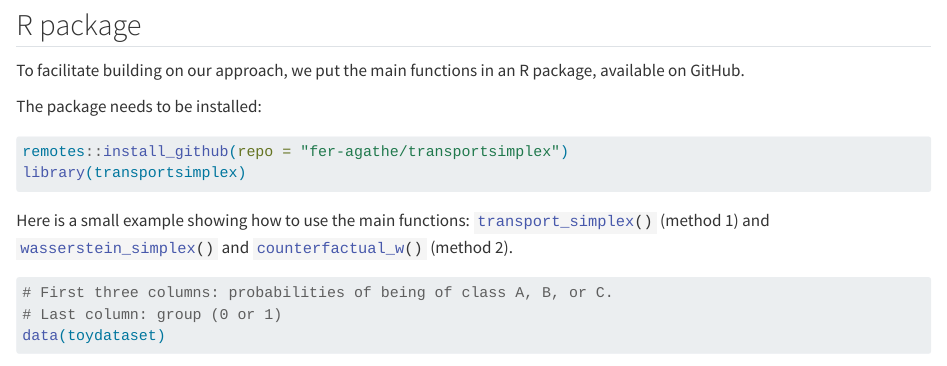
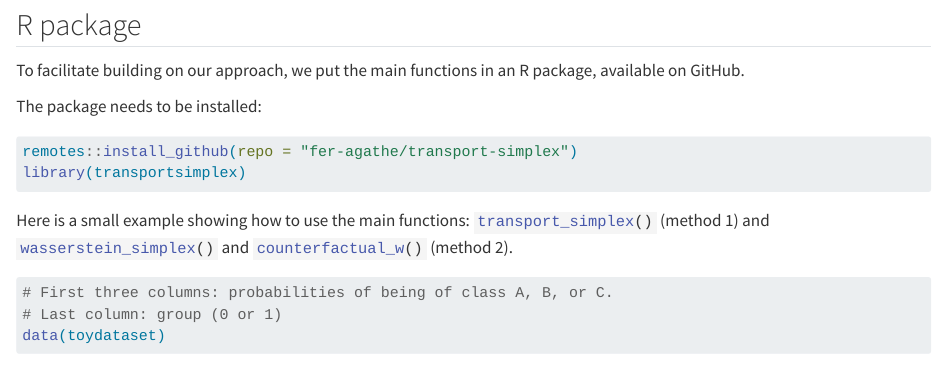
Before and after one commit to fer-agathe/transport-simplex, a Quarto document (replication-paper/ebook/index.qmd): the page in a window 1100 px wide, from 970 px down. Rendered offline with R 4.5, knitr and Pandoc in place of Quarto, with nearby package versions; some code elsewhere in the file could not run offline; common packages that the code uses without loading them are loaded.

Commit message:
typo git folder

````diff
--- a/replication-paper/ebook/index.qmd
+++ b/replication-paper/ebook/index.qmd
@@ -50,7 +50,7 @@ To facilitate building on our approach, we put the main functions in an R packag
 
 The package needs to be installed:
 ```{r, eval=FALSE}
-remotes::install_github(repo = "fer-agathe/transportsimplex")
+remotes::install_github(repo = "fer-agathe/transport-simplex")
 library(transportsimplex)
 ```
 
````
Also changed, not shown: docs/search.json, 8 other files.
